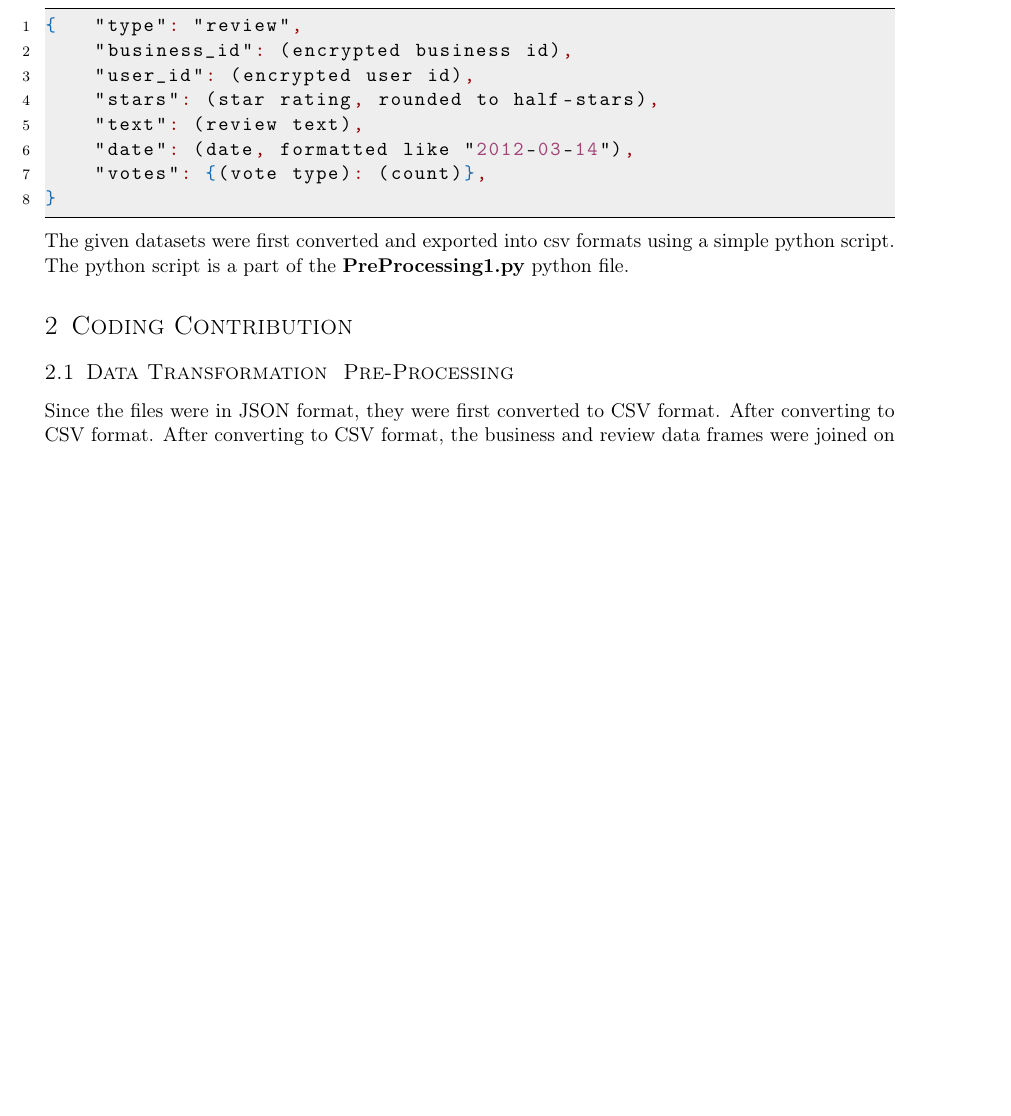
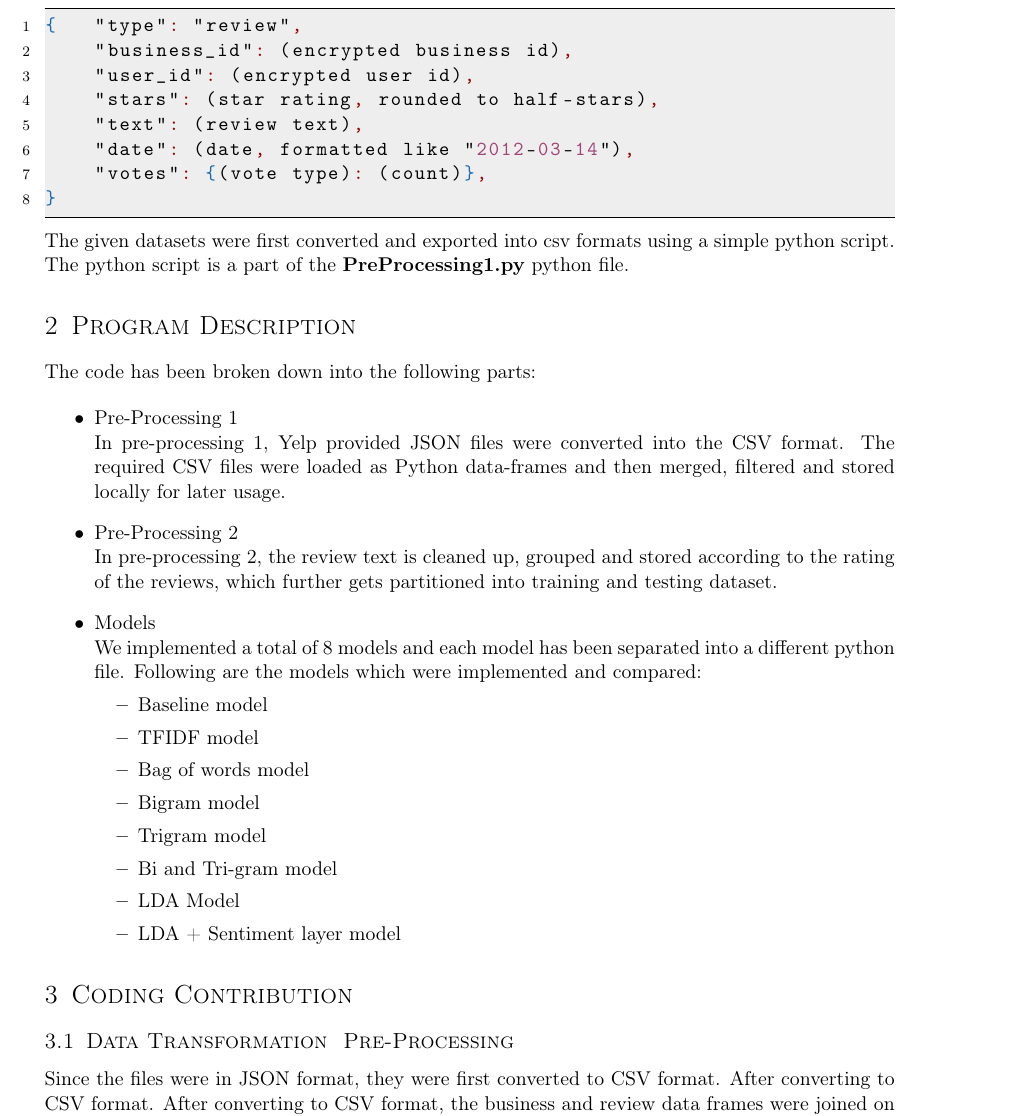
Before and after one commit to piyushghai/Yelp-Dataset-Analysis, a LaTeX document (Report/report.tex): part of page 3 of 6, cut so that both start at the same text, the shorter picture padded with empty space. Compiled offline with pdfLaTeX.

Commit message:
adding section to the report

```diff
--- a/Report/report.tex
+++ b/Report/report.tex
@@ -194,6 +194,30 @@ The given datasets were first converted and exported into csv formats using a si
 
 %% TODO Insert more sections here
 
+\section{Program Description}
+The code has been broken down into the following parts:
+
+\begin{itemize}
+\item	Pre-Processing 1\\
+In pre-processing 1, Yelp provided JSON files were converted into the CSV format. The required CSV files were loaded as Python data-frames and then merged, filtered and stored locally for later usage.
+
+\item	Pre-Processing 2\\
+In pre-processing 2, the review text is cleaned up, grouped and stored according to the rating of the reviews, which further gets partitioned into training and testing dataset.
+
+\item	Models\\
+We implemented a total of 8 models and each model has been separated into a different python file. Following are the models which were implemented and compared:
+\begin{itemize}
+\item Baseline model
+\item TFIDF model
+\item Bag of words model
+\item Bigram model
+\item Trigram model
+\item Bi and Tri-gram model
+\item LDA Model
+\item LDA + Sentiment layer model
+\end{itemize}
+\end{itemize}
+
 \section{Coding Contribution}
 \subsection{Data Transformation \ Pre-Processing}
 Since the files were in JSON format, they were first converted to CSV format. After converting to CSV format. After converting to CSV format, the business and review data frames were joined on \textit{business\_id} for restaurant establishments. From the combined dataset, we got over 1.6M reviews for restaurants alone. The dataset now consisted of just two columns : \textit{Review Text} \& \textit{Star Rating}. \\
```
Also changed, not shown: Report/report.pdf, 3 other files.
